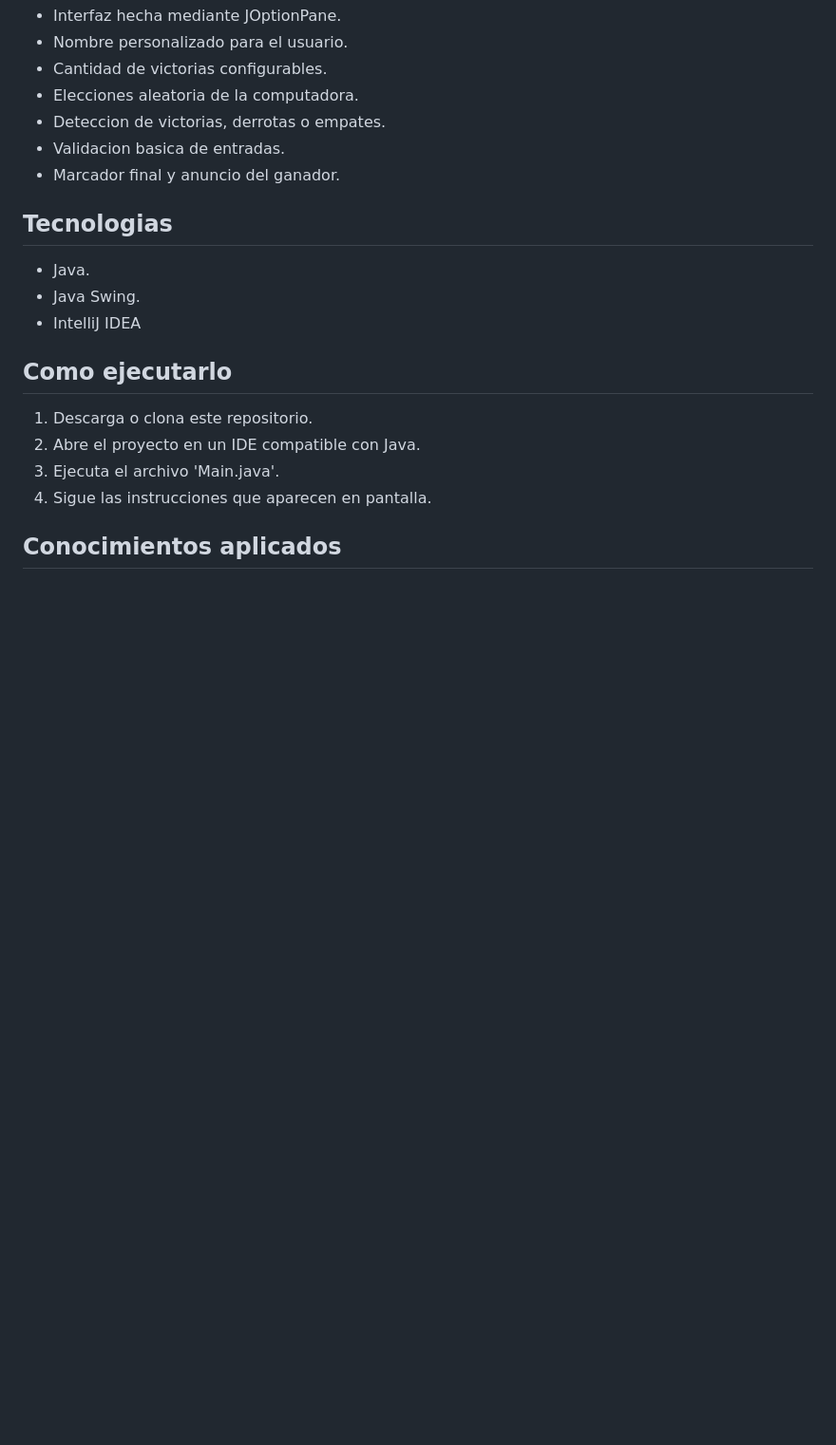
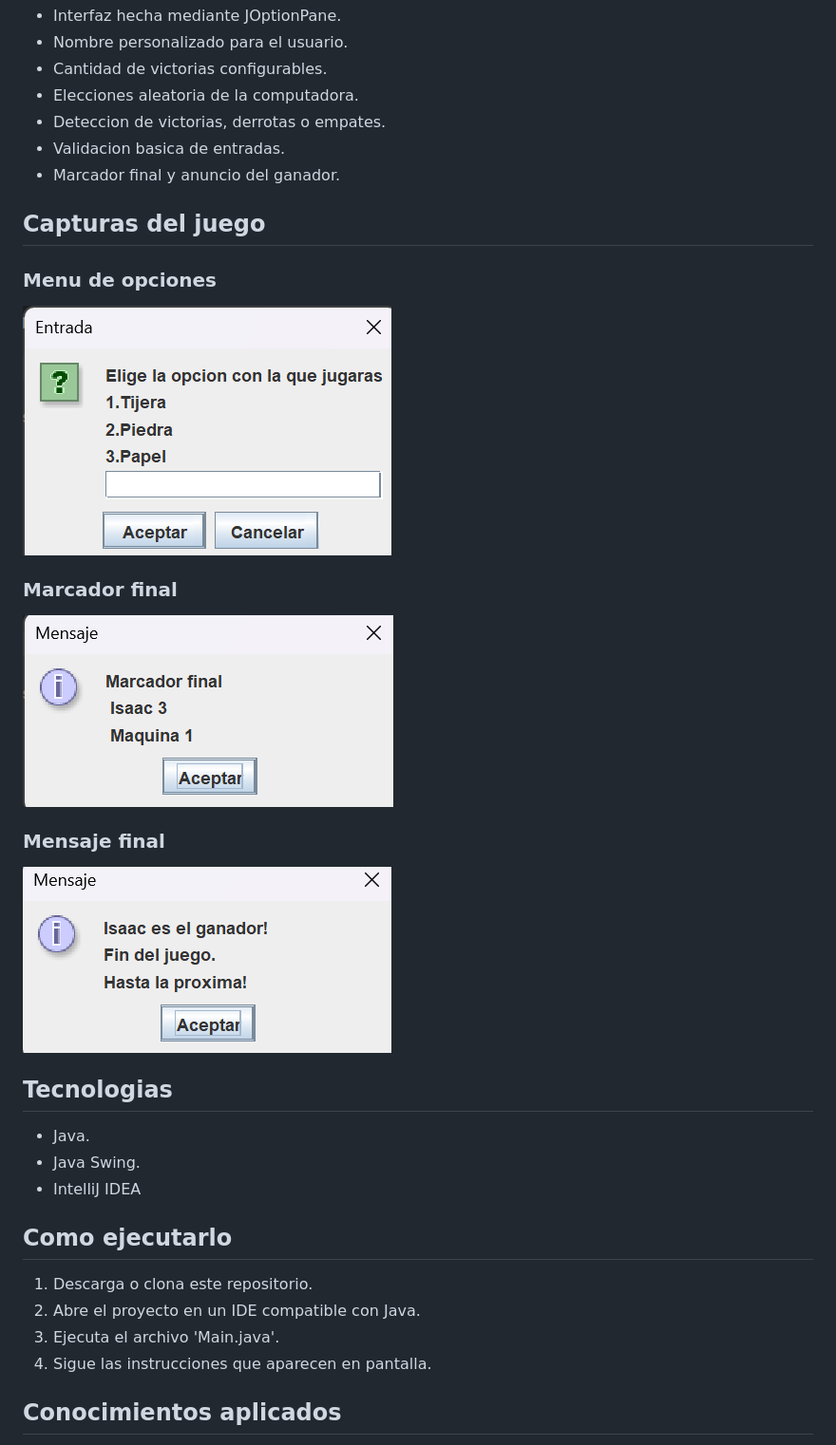
Before and after one commit to IsaacEZG/piedra_papel_tijeras, a Markdown page: README.md, the part around the change. Shown at 95% size. GitHub-like rendering; pictures changed too: images/juego1.png (added), images/juego2.png (added), images/opciones.png (added); blank space fills up the shorter version.

Commit message:
docs: agrega capturas del juego al README

```diff
--- a/README.md
+++ b/README.md
@@ -21,6 +21,14 @@ la victoria definitiva. El juego termina hasta que exista un ganador.
 - Validacion basica de entradas.
 - Marcador final y anuncio del ganador.
 
+## Capturas del juego
+
+### Menu de opciones
+![Menu de opciones](images/opciones.png)
+### Marcador final
+![Marcador final](images/juego1.png)
+### Mensaje final
+![Mensaje final](images/juego2.png)
 ## Tecnologias
 - Java.
 - Java Swing.
```
